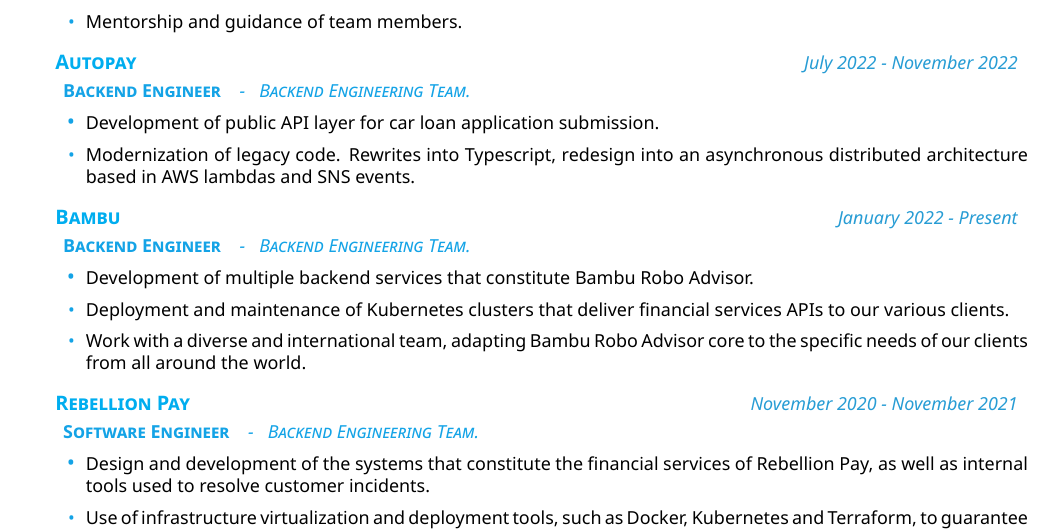
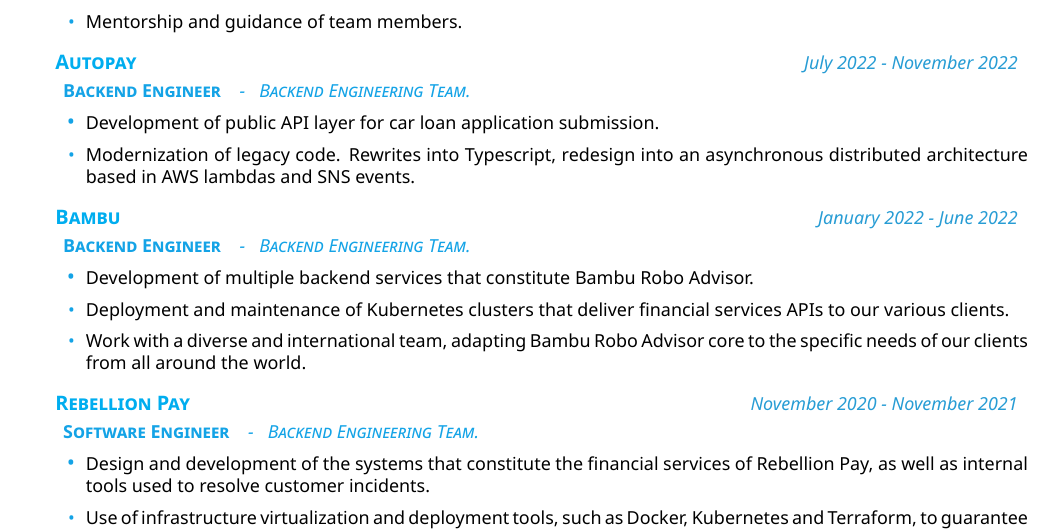
Before and after one commit to danilevy1212/cv-latex, a LaTeX CV (en/cv.tex): part of page 1 of 2, cut so that both start at the same text. Compiled offline with XeLaTeX.

Commit message:
chore: Minor fixup

```diff
--- a/en/cv.tex
+++ b/en/cv.tex
@@ -81,7 +81,7 @@
     Modernization of legacy code. Rewrites into Typescript, redesign into an asynchronous distributed architecture based in AWS lambdas and SNS events.
   }
 }
-\datedexperience{\href{https://bambu.co/}{Bambu}}{January 2022 - Present}
+\datedexperience{\href{https://bambu.co/}{Bambu}}{January 2022 - June 2022}
 \explanation{\textbfColor{Backend Engineer}\emphColor{-\ \ \ Backend Engineering Team. }}
 \createbullets{
   {
```
Also changed, not shown: cv.pdf.
